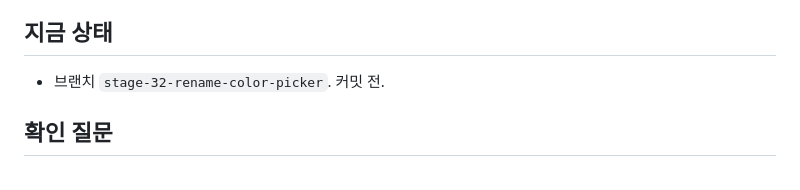
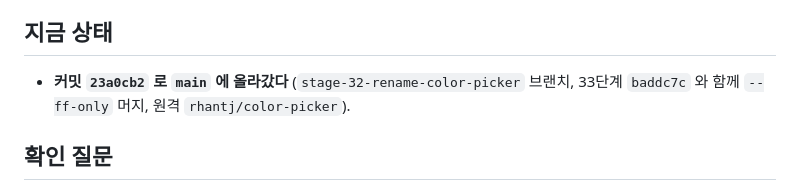
Before and after one commit to rhantj/color-picker, a Markdown page: docs/session-resume/2026-09-13-rename-color-picker-32.md, the part around the change. Drawn GitHub-style.

```diff
--- a/docs/session-resume/2026-09-13-rename-color-picker-32.md
+++ b/docs/session-resume/2026-09-13-rename-color-picker-32.md
@@ -52,7 +52,7 @@ G2 는 처음에 `content-disposition` 헤더에서 파일 이름을 읽으려
 
 ## 지금 상태
 
-- 브랜치 `stage-32-rename-color-picker`. 커밋 전.
+- **커밋 `23a0cb2` 로 `main` 에 올라갔다** (`stage-32-rename-color-picker` 브랜치, 33단계 `baddc7c` 와 함께 `--ff-only` 머지, 원격 `rhantj/color-picker`).
 
 ## 확인 질문
 
```
Also changed, not shown: docs/session-resume/2026-09-13-axis-to-cause-wording-33.md (+1 -1 lines).
